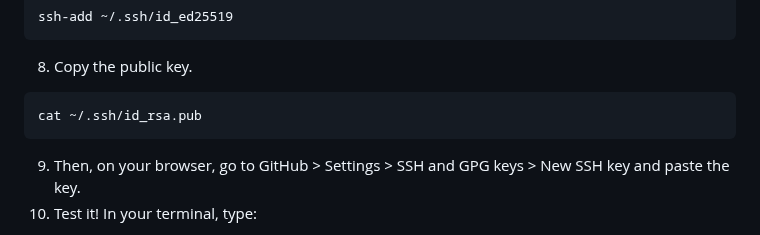
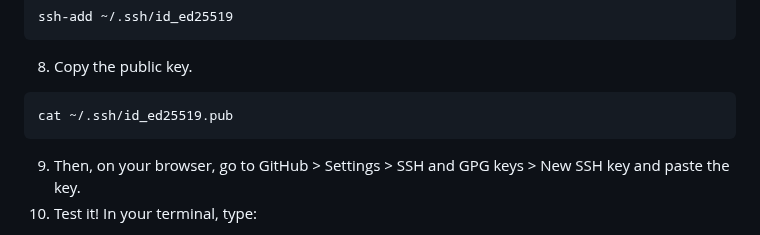
Before and after one commit to rjenki/BIOS512, a Markdown page: README.md, the part around the change. Rendered like a GitHub page.

Commit message:
Formatting fix

````diff
--- a/README.md
+++ b/README.md
@@ -107,7 +107,7 @@ ssh-add ~/.ssh/id_ed25519
 ```
 8. Copy the public key.
 ```
-cat ~/.ssh/id_rsa.pub
+cat ~/.ssh/id_ed25519.pub
 ```
 9. Then, on your browser, go to GitHub > Settings > SSH and GPG keys > New SSH key and paste the key.
 10. Test it! In your terminal, type:
````
